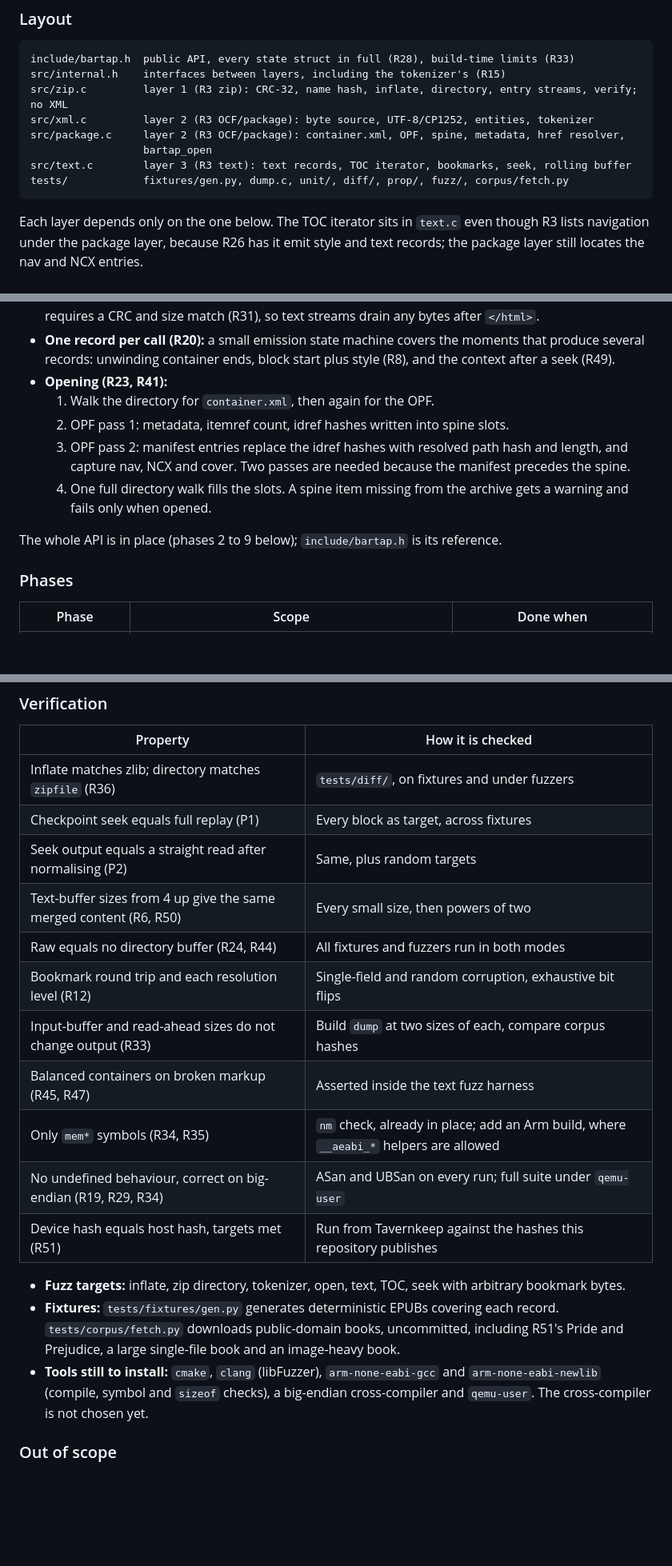
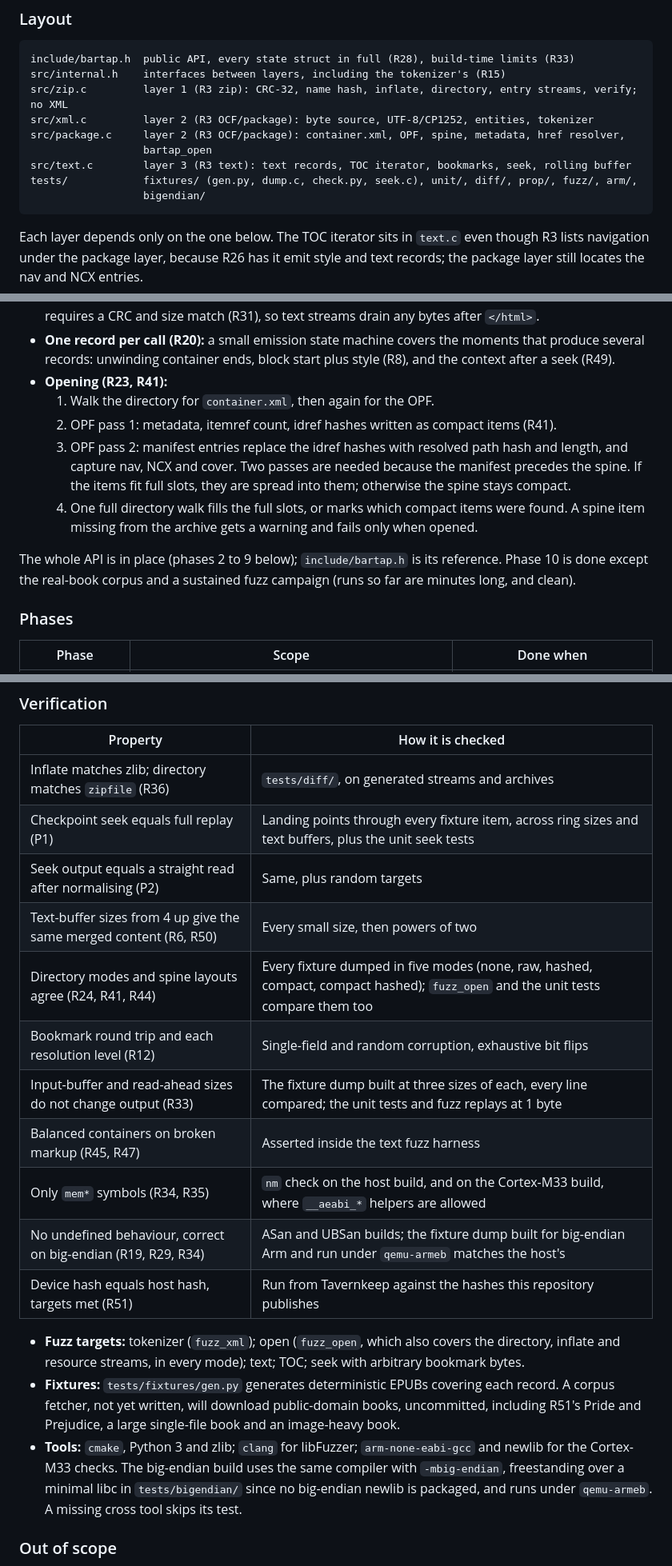
Before and after one commit to rien-et-la-reine/bartap, a Markdown page: REWRITE-DECISIONS.md, 3 parts joined by grey strips. Shown at 80% size. GitHub-like rendering; blank space fills up the shorter version.

````diff
--- a/REWRITE-DECISIONS.md
+++ b/REWRITE-DECISIONS.md
@@ -710,7 +710,8 @@ src/xml.c         layer 2 (R3 OCF/package): byte source, UTF-8/CP1252, entities,
 src/package.c     layer 2 (R3 OCF/package): container.xml, OPF, spine, metadata, href resolver,
                   bartap_open
 src/text.c        layer 3 (R3 text): text records, TOC iterator, bookmarks, seek, rolling buffer
-tests/            fixtures/gen.py, dump.c, unit/, diff/, prop/, fuzz/, corpus/fetch.py
+tests/            fixtures/ (gen.py, dump.c, check.py, seek.c), unit/, diff/, prop/, fuzz/, arm/,
+                  bigendian/
 ```
 
 Each layer depends only on the one below. The TOC iterator sits in `text.c` even though R3 lists
@@ -729,13 +730,16 @@ still locates the nav and NCX entries.
   records: unwinding container ends, block start plus style (R8), and the context after a seek (R49).
 - **Opening (R23, R41):**
   1. Walk the directory for `container.xml`, then again for the OPF.
-  2. OPF pass 1: metadata, itemref count, idref hashes written into spine slots.
+  2. OPF pass 1: metadata, itemref count, idref hashes written as compact items (R41).
   3. OPF pass 2: manifest entries replace the idref hashes with resolved path hash and length, and
      capture nav, NCX and cover. Two passes are needed because the manifest precedes the spine.
-  4. One full directory walk fills the slots. A spine item missing from the archive gets a warning and
-     fails only when opened.
+     If the items fit full slots, they are spread into them; otherwise the spine stays compact.
+  4. One full directory walk fills the full slots, or marks which compact items were found. A spine
+     item missing from the archive gets a warning and fails only when opened.
 
-The whole API is in place (phases 2 to 9 below); `include/bartap.h` is its reference.
+The whole API is in place (phases 2 to 9 below); `include/bartap.h` is its reference. Phase 10 is
+done except the real-book corpus and a sustained fuzz campaign (runs so far are minutes long, and
+clean).
 
 ### Phases
 
@@ -756,26 +760,27 @@ The whole API is in place (phases 2 to 9 below); `include/bartap.h` is its refer
 
 | Property | How it is checked |
 |---|---|
-| Inflate matches zlib; directory matches `zipfile` (R36) | `tests/diff/`, on fixtures and under fuzzers |
-| Checkpoint seek equals full replay (P1) | Every block as target, across fixtures |
+| Inflate matches zlib; directory matches `zipfile` (R36) | `tests/diff/`, on generated streams and archives |
+| Checkpoint seek equals full replay (P1) | Landing points through every fixture item, across ring sizes and text buffers, plus the unit seek tests |
 | Seek output equals a straight read after normalising (P2) | Same, plus random targets |
 | Text-buffer sizes from 4 up give the same merged content (R6, R50) | Every small size, then powers of two |
-| Raw equals no directory buffer (R24, R44) | All fixtures and fuzzers run in both modes |
+| Directory modes and spine layouts agree (R24, R41, R44) | Every fixture dumped in five modes (none, raw, hashed, compact, compact hashed); `fuzz_open` and the unit tests compare them too |
 | Bookmark round trip and each resolution level (R12) | Single-field and random corruption, exhaustive bit flips |
-| Input-buffer and read-ahead sizes do not change output (R33) | Build `dump` at two sizes of each, compare corpus hashes |
+| Input-buffer and read-ahead sizes do not change output (R33) | The fixture dump built at three sizes of each, every line compared; the unit tests and fuzz replays at 1 byte |
 | Balanced containers on broken markup (R45, R47) | Asserted inside the text fuzz harness |
-| Only `mem*` symbols (R34, R35) | `nm` check, already in place; add an Arm build, where `__aeabi_*` helpers are allowed |
-| No undefined behaviour, correct on big-endian (R19, R29, R34) | ASan and UBSan on every run; full suite under `qemu-user` |
+| Only `mem*` symbols (R34, R35) | `nm` check on the host build, and on the Cortex-M33 build, where `__aeabi_*` helpers are allowed |
+| No undefined behaviour, correct on big-endian (R19, R29, R34) | ASan and UBSan builds; the fixture dump built for big-endian Arm and run under `qemu-armeb` matches the host's |
 | Device hash equals host hash, targets met (R51) | Run from Tavernkeep against the hashes this repository publishes |
 
-- **Fuzz targets:** inflate, zip directory, tokenizer, open, text, TOC, seek with arbitrary bookmark
-  bytes.
+- **Fuzz targets:** tokenizer (`fuzz_xml`); open (`fuzz_open`, which also covers the directory,
+  inflate and resource streams, in every mode); text; TOC; seek with arbitrary bookmark bytes.
 - **Fixtures:** `tests/fixtures/gen.py` generates deterministic EPUBs covering each record.
-  `tests/corpus/fetch.py` downloads public-domain books, uncommitted, including R51's Pride and
-  Prejudice, a large single-file book and an image-heavy book.
-- **Tools still to install:** `cmake`, `clang` (libFuzzer), `arm-none-eabi-gcc` and
-  `arm-none-eabi-newlib` (compile, symbol and `sizeof` checks), a big-endian cross-compiler and
-  `qemu-user`. The cross-compiler is not chosen yet.
+  A corpus fetcher, not yet written, will download public-domain books, uncommitted, including
+  R51's Pride and Prejudice, a large single-file book and an image-heavy book.
+- **Tools:** `cmake`, Python 3 and zlib; `clang` for libFuzzer; `arm-none-eabi-gcc` and newlib for
+  the Cortex-M33 checks. The big-endian build uses the same compiler with `-mbig-endian`,
+  freestanding over a minimal libc in `tests/bigendian/` since no big-endian newlib is packaged, and
+  runs under `qemu-armeb`. A missing cross tool skips its test.
 
 ### Out of scope
 
````
Also changed, not shown: other parts of REWRITE-DECISIONS.md (+1 -1 lines), README.md (+13 -4 lines).
